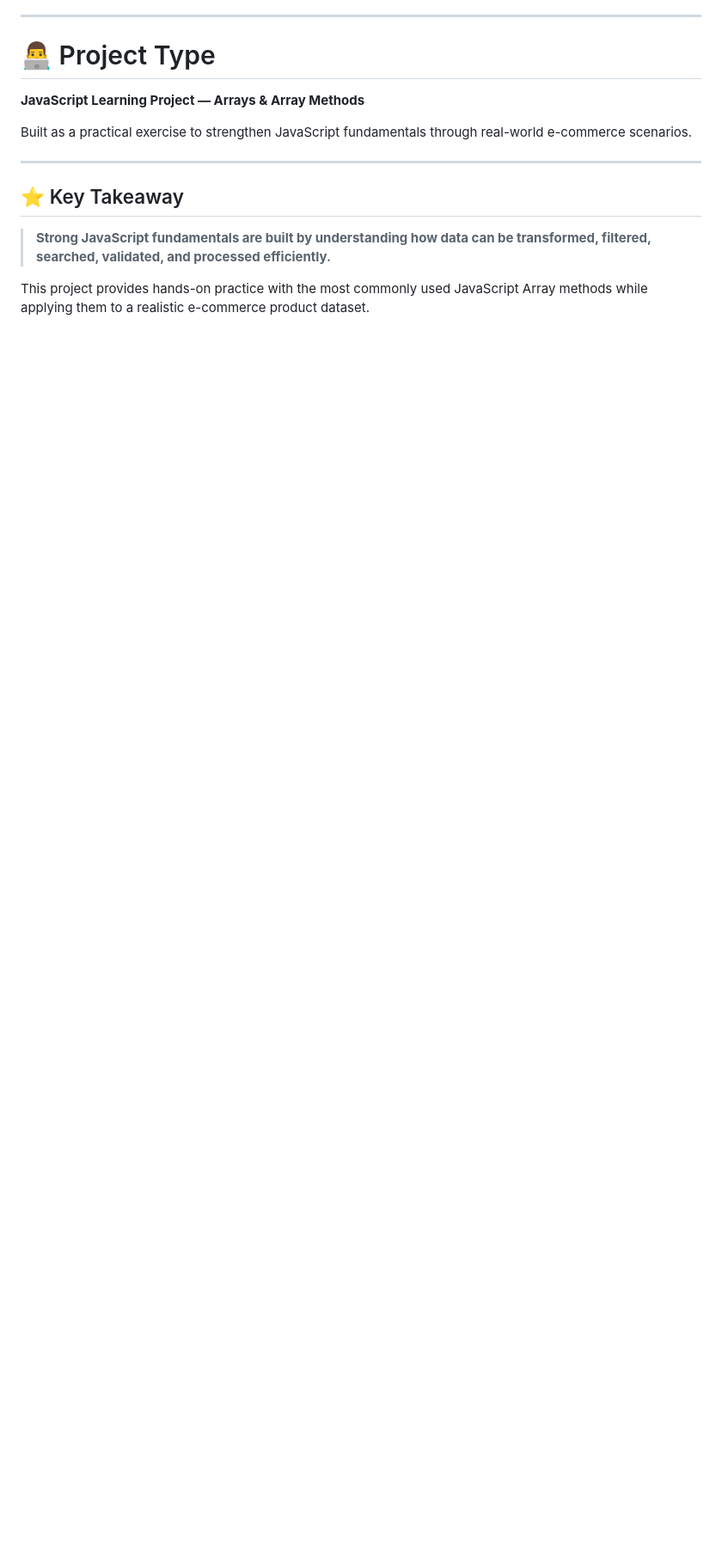
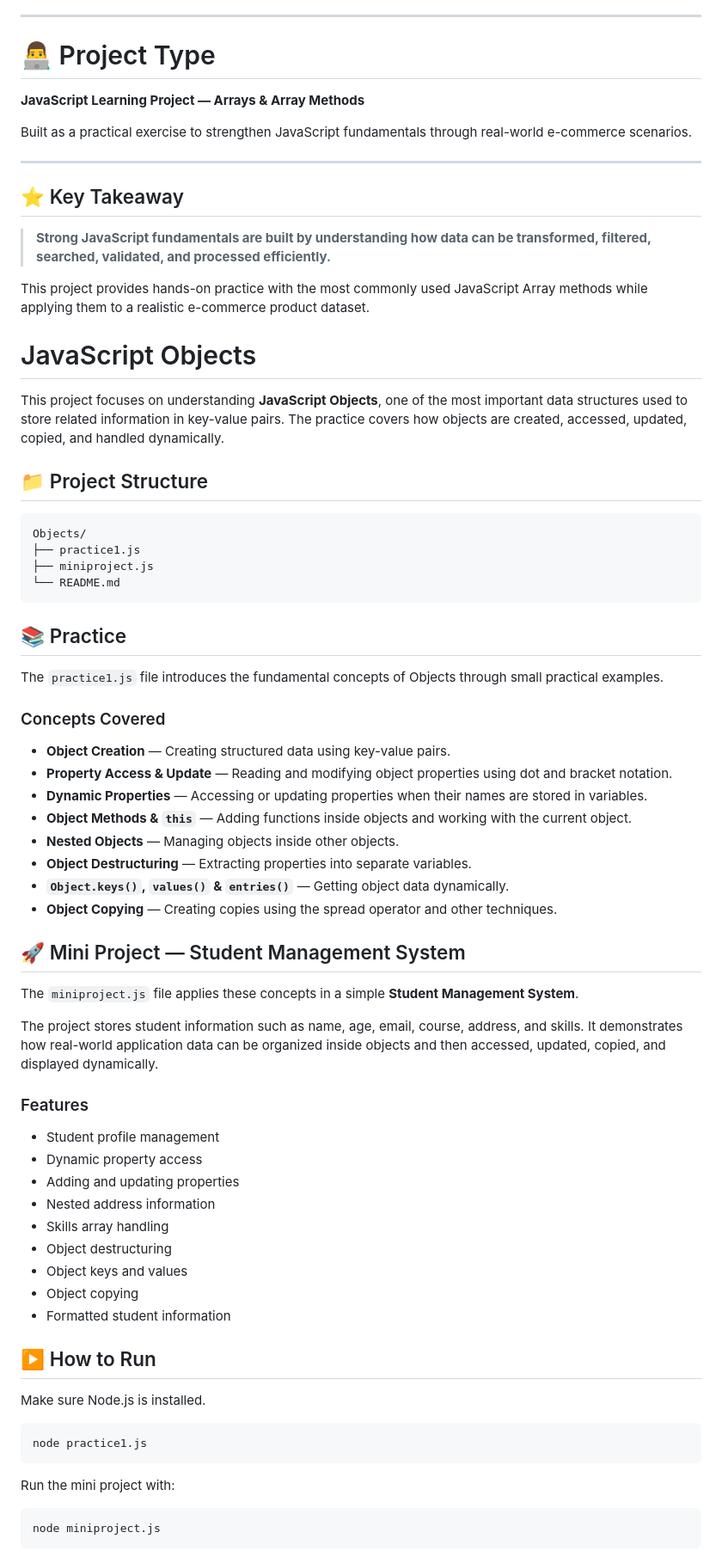
Before and after one commit to zainraaj07/Javascript_learning, a Markdown page: README.md, the part around one of its changes. Shown at 86% size. Rendered like a GitHub page; blank space fills up the shorter version.

Commit message:
Update README.md with JavaScript Strings and Objects

````diff
--- a/README.md
+++ b/README.md
@@ -1270,3 +1270,65 @@ Built as a practical exercise to strengthen JavaScript fundamentals through real
 > **Strong JavaScript fundamentals are built by understanding how data can be transformed, filtered, searched, validated, and processed efficiently.**
 
 This project provides hands-on practice with the most commonly used JavaScript Array methods while applying them to a realistic e-commerce product dataset.
+
+
+# JavaScript Objects
+
+This project focuses on understanding **JavaScript Objects**, one of the most important data structures used to store related information in key-value pairs. The practice covers how objects are created, accessed, updated, copied, and handled dynamically.
+
+## 📁 Project Structure
+
+```text
+Objects/
+├── practice1.js
+├── miniproject.js
+└── README.md
+```
+
+## 📚 Practice
+
+The `practice1.js` file introduces the fundamental concepts of Objects through small practical examples.
+
+### Concepts Covered
+
+* **Object Creation** — Creating structured data using key-value pairs.
+* **Property Access & Update** — Reading and modifying object properties using dot and bracket notation.
+* **Dynamic Properties** — Accessing or updating properties when their names are stored in variables.
+* **Object Methods & `this`** — Adding functions inside objects and working with the current object.
+* **Nested Objects** — Managing objects inside other objects.
+* **Object Destructuring** — Extracting properties into separate variables.
+* **`Object.keys()`, `values()` & `entries()`** — Getting object data dynamically.
+* **Object Copying** — Creating copies using the spread operator and other techniques.
+
+## 🚀 Mini Project — Student Management System
+
+The `miniproject.js` file applies these concepts in a simple **Student Management System**.
+
+The project stores student information such as name, age, email, course, address, and skills. It demonstrates how real-world application data can be organized inside objects and then accessed, updated, copied, and displayed dynamically.
+
+### Features
+
+* Student profile management
+* Dynamic property access
+* Adding and updating properties
+* Nested address information
+* Skills array handling
+* Object destructuring
+* Object keys and values
+* Object copying
+* Formatted student information
+
+## ▶️ How to Run
+
+Make sure Node.js is installed.
+
+```bash
+node practice1.js
+```
+
+Run the mini project with:
+
+```bash
+node miniproject.js
+```
+
````
Also changed, not shown: other parts of README.md (+55 -0 lines).
